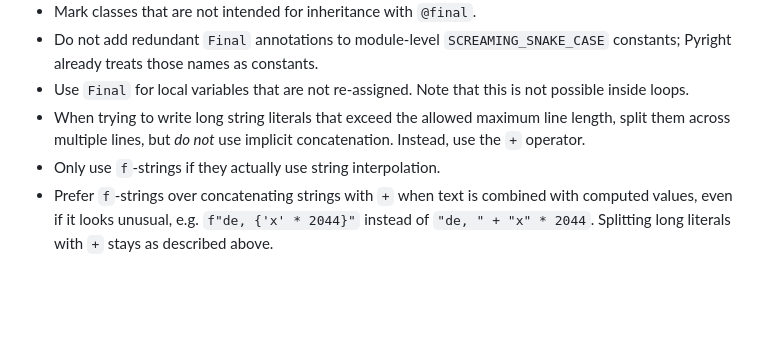
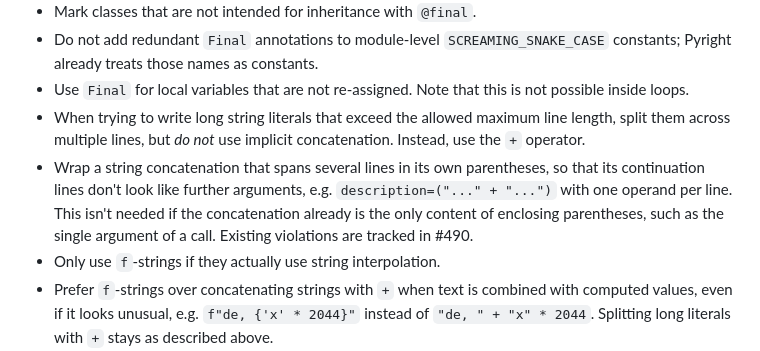
Before and after one commit to TechStreamConference/test-conf-website, a Markdown page: backend/AGENTS.md, the part around the change. GitHub-like rendering; blank space fills up the shorter version.

Commit message:
docs: wrap multi-line string concatenations in parentheses
Co-Authored-By: Claude Opus 5.5 <noreply@anthropic.com>

```diff
--- a/backend/AGENTS.md
+++ b/backend/AGENTS.md
@@ -22,6 +22,7 @@ Use American English everywhere: in identifiers, comments, docstrings, test IDs,
 - Do not add redundant `Final` annotations to module-level `SCREAMING_SNAKE_CASE` constants; Pyright already treats those names as constants.
 - Use `Final` for local variables that are not re-assigned. Note that this is not possible inside loops.
 - When trying to write long string literals that exceed the allowed maximum line length, split them across multiple lines, but *do not* use implicit concatenation. Instead, use the `+` operator.
+- Wrap a string concatenation that spans several lines in its own parentheses, so that its continuation lines don't look like further arguments, e.g. `description=("..." + "...")` with one operand per line. This isn't needed if the concatenation already is the only content of enclosing parentheses, such as the single argument of a call. Existing violations are tracked in #490.
 - Only use `f`-strings if they actually use string interpolation.
 - Prefer `f`-strings over concatenating strings with `+` when text is combined with computed values, even if it looks unusual, e.g. `f"de, {'x' * 2044}"` instead of `"de, " + "x" * 2044`. Splitting long literals with `+` stays as described above.
 - Split function calls with many and/or long arguments across several lines, with one argument per line.
```
